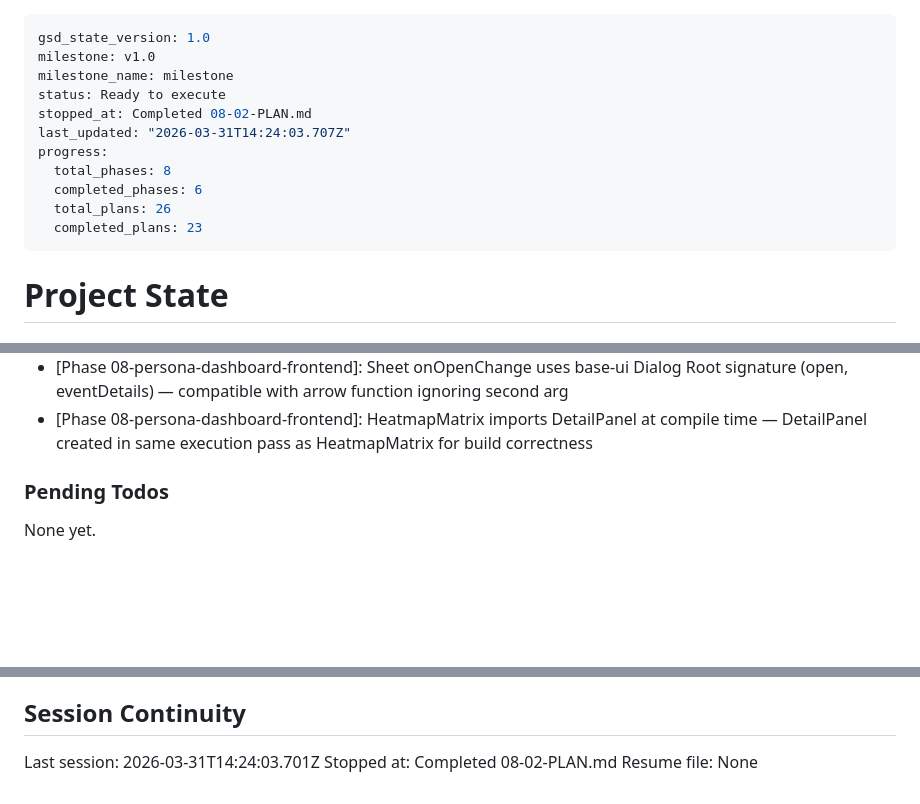
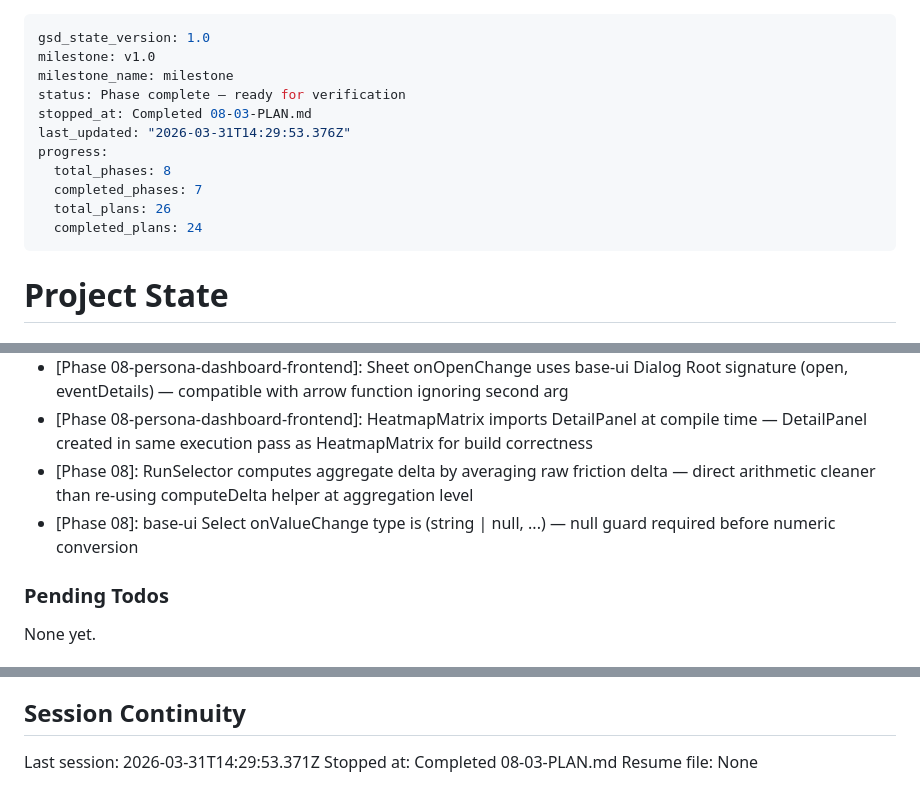
Before and after one commit to camilleyeyou/gathergood-qa-agents, a Markdown page: .planning/STATE.md, 3 parts joined by grey strips. Rendered like a GitHub page; blank space fills up the shorter version.

Commit message:
docs(08-03): complete run selector and sparkline plan
- Add 08-03-SUMMARY.md with RunSelector, Sparkline, HeatmapMatrix integration results
- STATE.md: advance to last plan, update progress to 92%, record metrics and decisions
- ROADMAP.md: phase 8 marked Complete (3/3 plans with summaries)

```diff
--- a/.planning/STATE.md
+++ b/.planning/STATE.md
@@ -2,14 +2,14 @@
 gsd_state_version: 1.0
 milestone: v1.0
 milestone_name: milestone
-status: Ready to execute
-stopped_at: Completed 08-02-PLAN.md
-last_updated: "2026-03-31T14:24:03.707Z"
+status: Phase complete — ready for verification
+stopped_at: Completed 08-03-PLAN.md
+last_updated: "2026-03-31T14:29:53.376Z"
 progress:
   total_phases: 8
-  completed_phases: 6
+  completed_phases: 7
   total_plans: 26
-  completed_plans: 23
+  completed_plans: 24
 ---
 
 # Project State
@@ -126,6 +127,8 @@ Recent decisions affecting current work:
 - [Phase 08-persona-dashboard-frontend]: Tailwind v4 friction color tokens added to @theme inline block in globals.css
 - [Phase 08-persona-dashboard-frontend]: Sheet onOpenChange uses base-ui Dialog Root signature (open, eventDetails) — compatible with arrow function ignoring second arg
 - [Phase 08-persona-dashboard-frontend]: HeatmapMatrix imports DetailPanel at compile time — DetailPanel created in same execution pass as HeatmapMatrix for build correctness
+- [Phase 08]: RunSelector computes aggregate delta by averaging raw friction delta — direct arithmetic cleaner than re-using computeDelta helper at aggregation level
+- [Phase 08]: base-ui Select onValueChange type is (string | null, ...) — null guard required before numeric conversion
 
 ### Pending Todos
 
@@ -145,6 +148,6 @@ None yet.
 
 ## Session Continuity
 
-Last session: 2026-03-31T14:24:03.701Z
-Stopped at: Completed 08-02-PLAN.md
+Last session: 2026-03-31T14:29:53.371Z
+Stopped at: Completed 08-03-PLAN.md
 Resume file: None
```
Also changed, not shown: other parts of .planning/STATE.md (+1 -0 lines), .planning/ROADMAP.md (+4 -4 lines), 1 other file.
